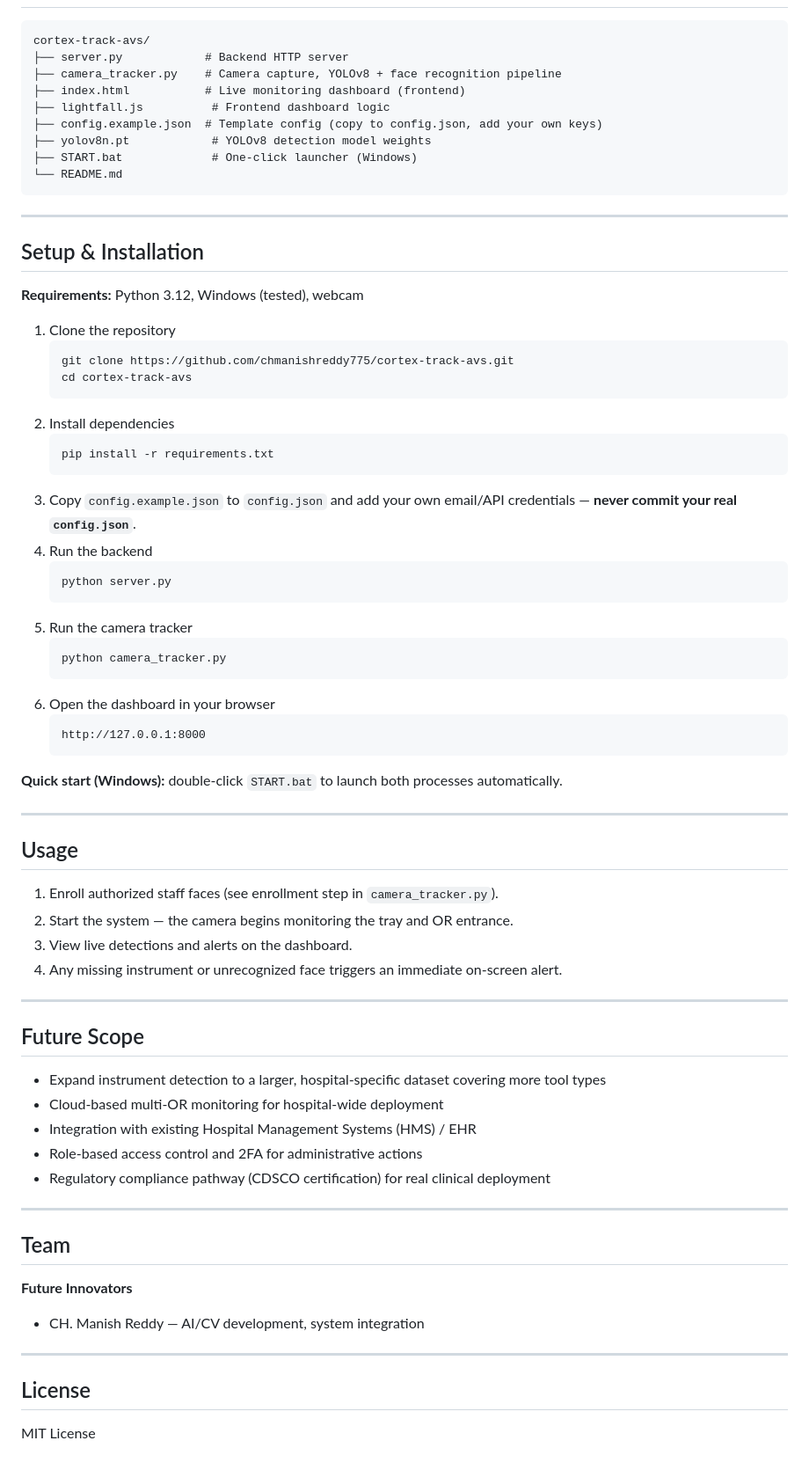
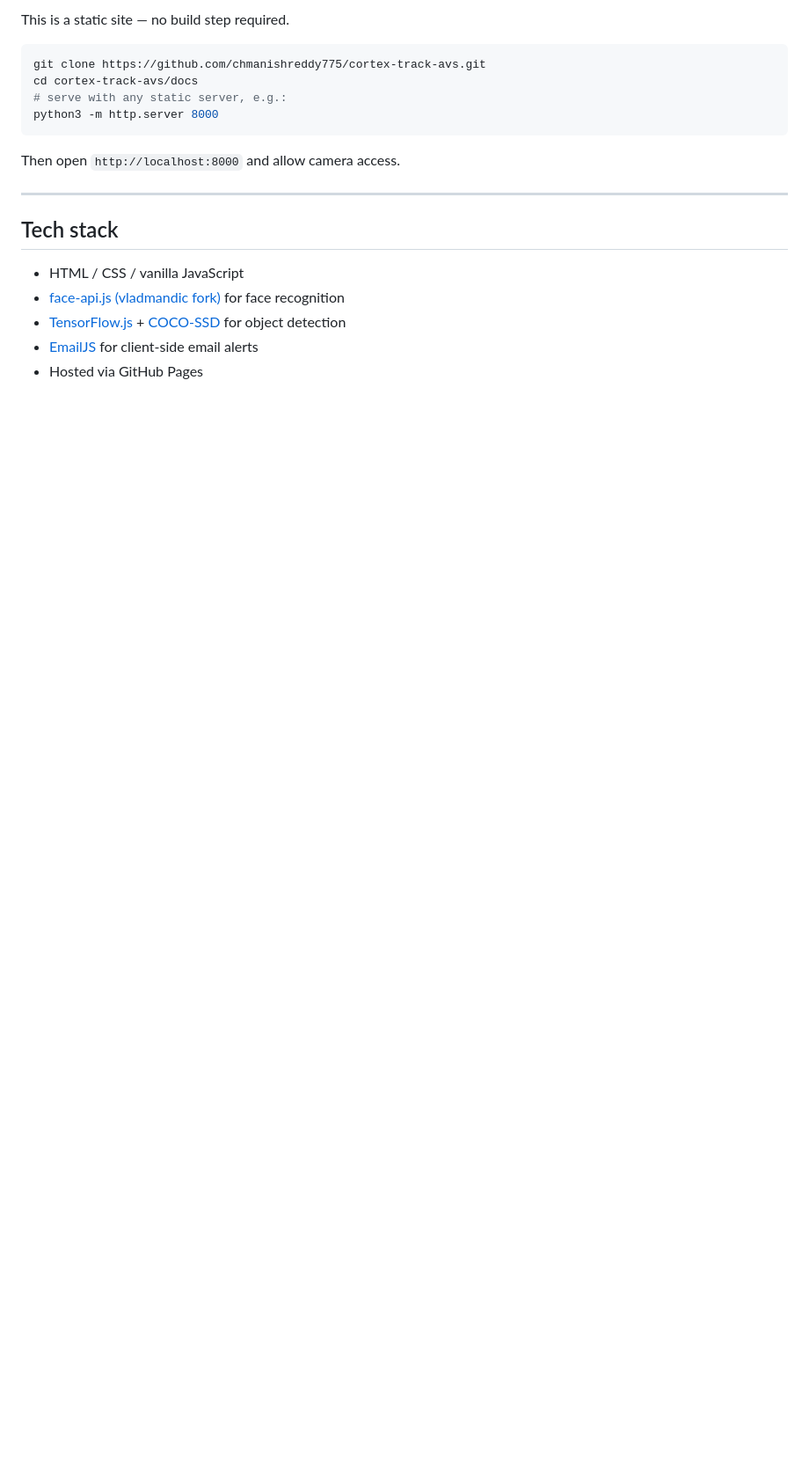
Before and after one commit to chmanishreddy775/cortex-track-avs, a Markdown page: README.md, the part around one of its changes. Shown at 88% size. GitHub-like rendering; blank space fills up the shorter version.

````diff
--- a/README.md
+++ b/README.md
@@ -54,75 +64,21 @@ Both feeds are processed locally (no cloud dependency), logged to a database, an
 
+This is a static site — no build step required.
+
+```bash
+git clone https://github.com/chmanishreddy775/cortex-track-avs.git
+cd cortex-track-avs/docs
+# serve with any static server, e.g.:
+python3 -m http.server 8000
 ```
-cortex-track-avs/
-├── server.py            # Backend HTTP server
-├── camera_tracker.py    # Camera capture, YOLOv8 + face recognition pipeline
-├── index.html           # Live monitoring dashboard (frontend)
-├── lightfall.js          # Frontend dashboard logic
-├── config.example.json  # Template config (copy to config.json, add your own keys)
-├── yolov8n.pt            # YOLOv8 detection model weights
-├── START.bat             # One-click launcher (Windows)
-└── README.md
-```
+
+Then open `http://localhost:8000` and allow camera access.
 
 ---
 
-## Setup & Installation
+## Tech stack
 
-**Requirements:** Python 3.12, Windows (tested), webcam
-
-1. Clone the repository
-   ```
-   git clone https://github.com/chmanishreddy775/cortex-track-avs.git
-   cd cortex-track-avs
-   ```
-2. Install dependencies
-   ```
-   pip install -r requirements.txt
-   ```
-3. Copy `config.example.json` to `config.json` and add your own email/API credentials — **never commit your real `config.json`**.
-4. Run the backend
-   ```
-   python server.py
-   ```
-5. Run the camera tracker
-   ```
-   python camera_tracker.py
-   ```
-6. Open the dashboard in your browser
-   ```
-   http://127.0.0.1:8000
-   ```
-
-**Quick start (Windows):** double-click `START.bat` to launch both processes automatically.
-
----
-
-## Usage
-
-1. Enroll authorized staff faces (see enrollment step in `camera_tracker.py`).
-2. Start the system — the camera begins monitoring the tray and OR entrance.
-3. View live detections and alerts on the dashboard.
-4. Any missing instrument or unrecognized face triggers an immediate on-screen alert.
-
----
-
-## Future Scope
-
-- Expand instrument detection to a larger, hospital-specific dataset covering more tool types
-- Cloud-based multi-OR monitoring for hospital-wide deployment
-- Integration with existing Hospital Management Systems (HMS) / EHR
-- Role-based access control and 2FA for administrative actions
-- Regulatory compliance pathway (CDSCO certification) for real clinical deployment
-
----
-
-## Team
-
-**Future Innovators**
-- CH. Manish Reddy — AI/CV development, system integration
-
----
-
-## License
-
-MIT License
+- HTML / CSS / vanilla JavaScript
+- [face-api.js (vladmandic fork)](https://github.com/vladmandic/face-api) for face recognition
+- [TensorFlow.js](https://www.tensorflow.org/js) + [COCO-SSD](https://github.com/tensorflow/tfjs-models/tree/master/coco-ssd) for object detection
+- [EmailJS](https://www.emailjs.com/) for client-side email alerts
+- Hosted via GitHub Pages
````
Also changed, not shown: other parts of README.md (+41 -31 lines).
